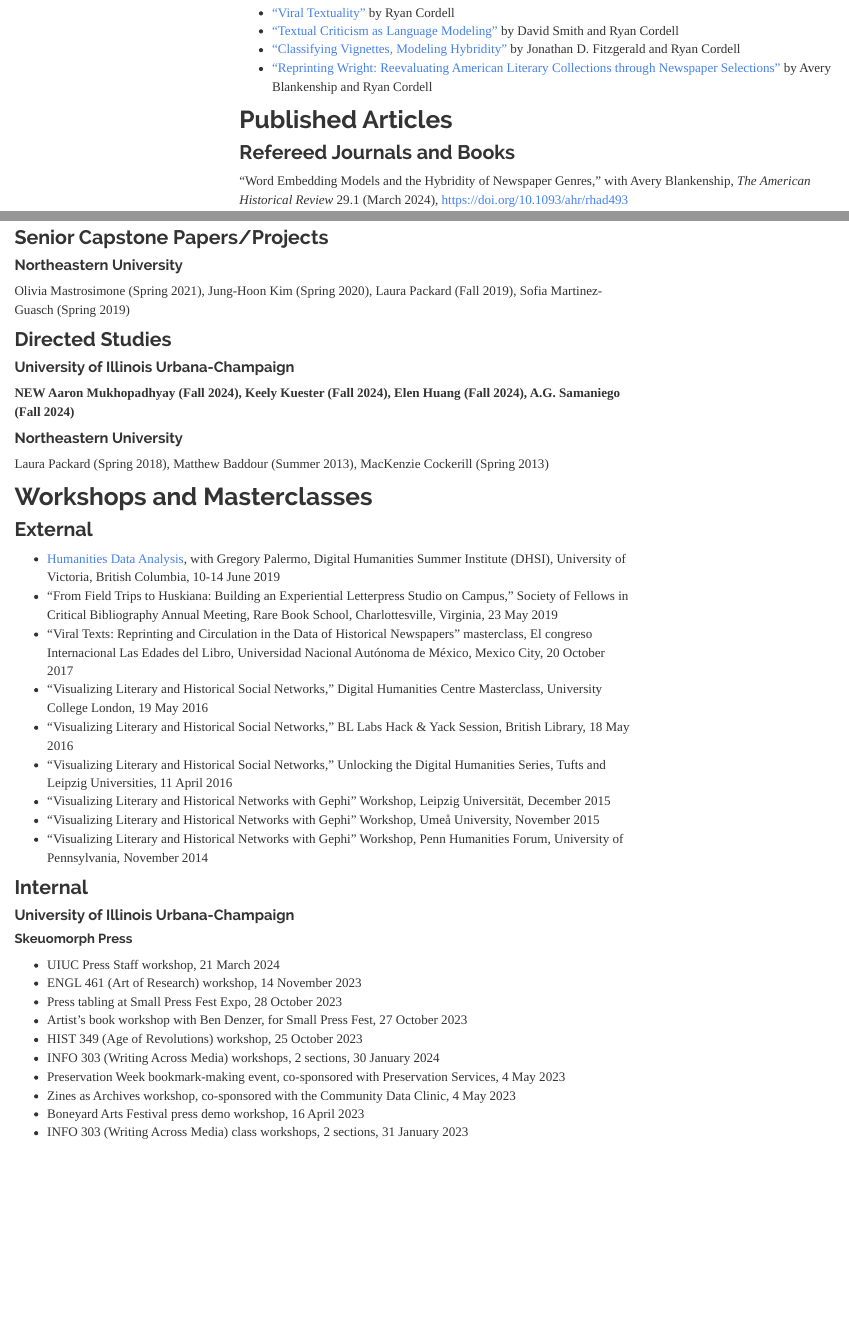
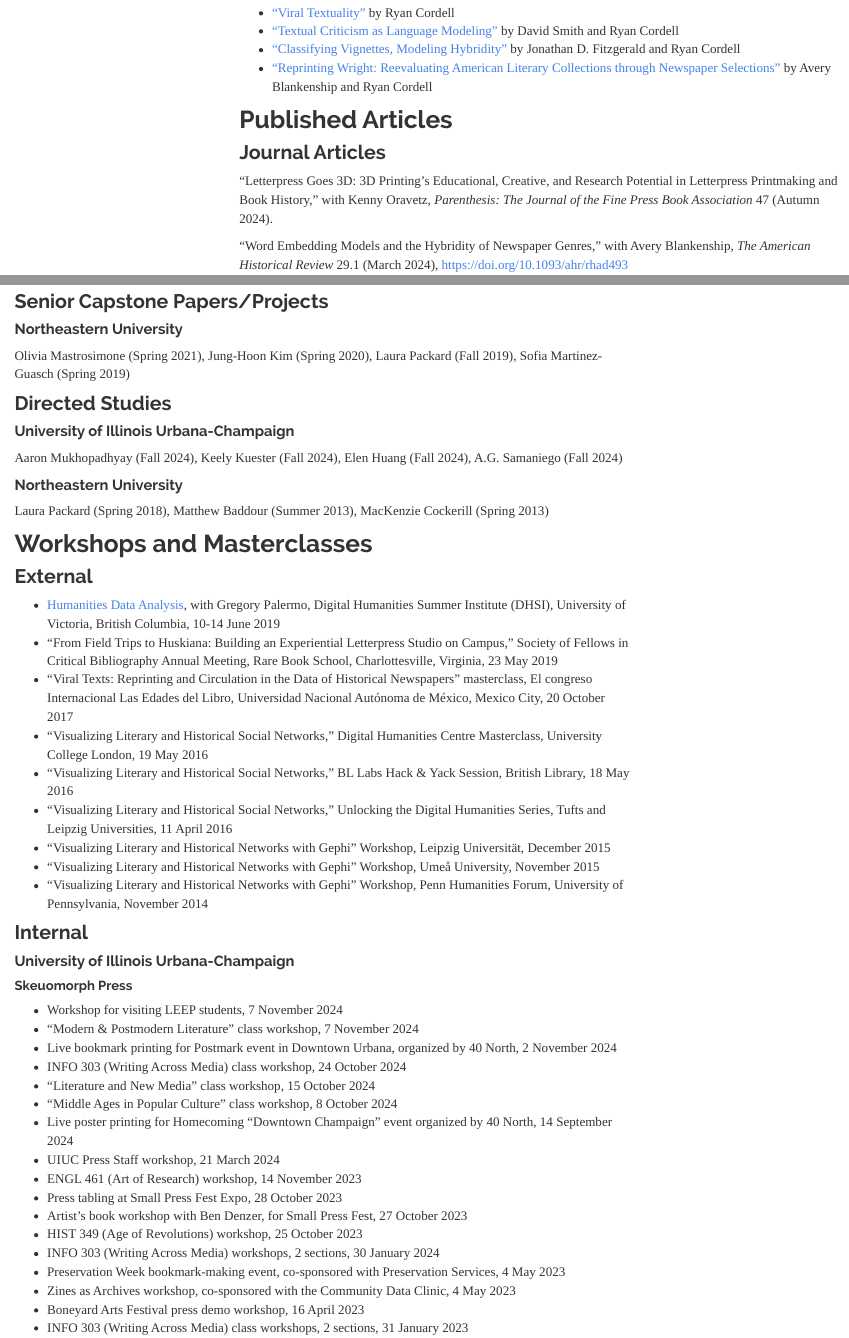
Before and after one commit to rccordell/cv, an R Markdown document (index.rmd): the page in a window 1100 px wide, from 4040 px down, and a second part further down, joined at a grey line. The pictures show the output file index.html that the author committed with the source, opened offline; menus at the side of the page are left out.

Commit message:
adding 2024 events

```diff
--- a/index.rmd
+++ b/index.rmd
@@ -181,7 +181,9 @@
 
 ## Published Articles
 
-### Refereed Journals and Books
+### Journal Articles
+
+"Letterpress Goes 3D: 3D Printing's Educational, Creative, and Research Potential in Letterpress Printmaking and Book History," with Kenny Oravetz, _Parenthesis: The Journal of the Fine Press Book Association_ 47 (Autumn 2024).
 
 "Word Embedding Models and the Hybridity of Newspaper Genres," with Avery Blankenship, _The American Historical Review_ 29.1 (March 2024), <https://doi.org/10.1093/ahr/rhad493>
 
@@ -809,7 +809,7 @@
 
 #### University of Illinois Urbana-Champaign
 
-**NEW Aaron Mukhopadhyay (Fall 2024), Keely Kuester (Fall 2024), Elen Huang (Fall 2024), A.G. Samaniego (Fall 2024)**
+Aaron Mukhopadhyay (Fall 2024), Keely Kuester (Fall 2024), Elen Huang (Fall 2024), A.G. Samaniego (Fall 2024)
 
 #### Northeastern University
 
@@ -836,6 +836,13 @@
 
 ##### Skeuomorph Press
 
++ Workshop for visiting LEEP students, 7 November 2024
++ "Modern & Postmodern Literature" class workshop, 7 November 2024
++ Live bookmark printing for Postmark event in Downtown Urbana, organized by 40 North, 2 November 2024
++ INFO 303 (Writing Across Media) class workshop, 24 October 2024
++ "Literature and New Media" class workshop, 15 October 2024
++ "Middle Ages in Popular Culture" class workshop, 8 October 2024
++ Live poster printing for Homecoming "Downtown Champaign" event organized by 40 North, 14 September 2024
 + UIUC Press Staff workshop, 21 March 2024
 + ENGL 461 (Art of Research) workshop, 14 November 2023
 + Press tabling at Small Press Fest Expo, 28 October 2023
```
Also changed, not shown: index.html, index.rmd (10 more changed lines).
